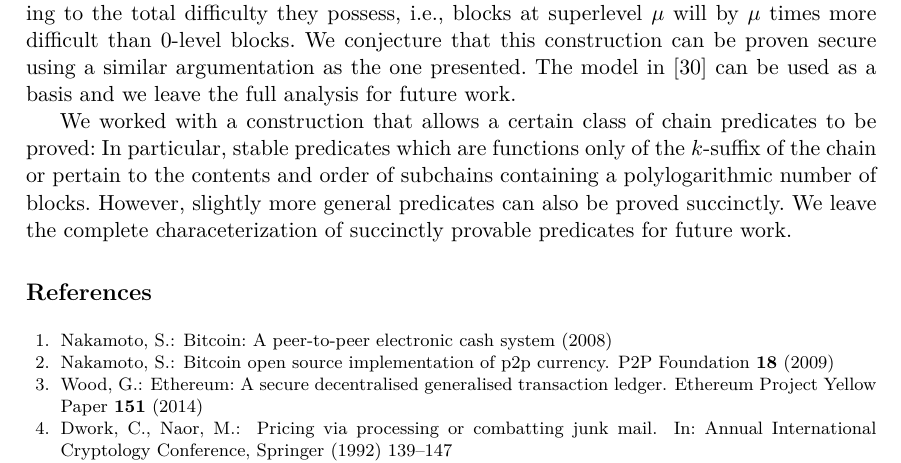
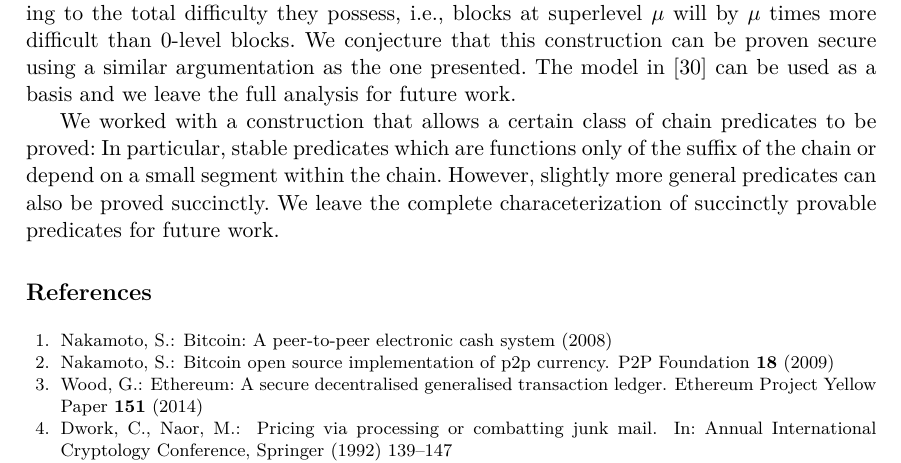
Before and after one commit to dionyziz/popow, a LaTeX thesis (whitepaper/nipopows-single.tex, which reads whitepaper/future.tex): part of page 35 of 36, cut so that both start at the same text. Compiled offline with pdfLaTeX.

Commit message:
conclusions minor edits

```diff
--- a/whitepaper/future.tex
+++ b/whitepaper/future.tex
@@ -14,7 +14,6 @@ future work.
 
 We worked with a construction that allows a certain class of chain predicates
 to be proved: In particular, stable predicates which are functions only of the
-$k$-suffix of the chain or pertain to the contents and order of subchains
-containing a polylogarithmic number of blocks. However, slightly more general
+ suffix of the chain or depend on a small segment within the chain. However, slightly more general
 predicates can also be proved succinctly. We leave the complete characeterization
 of succinctly provable predicates for future work.
```
